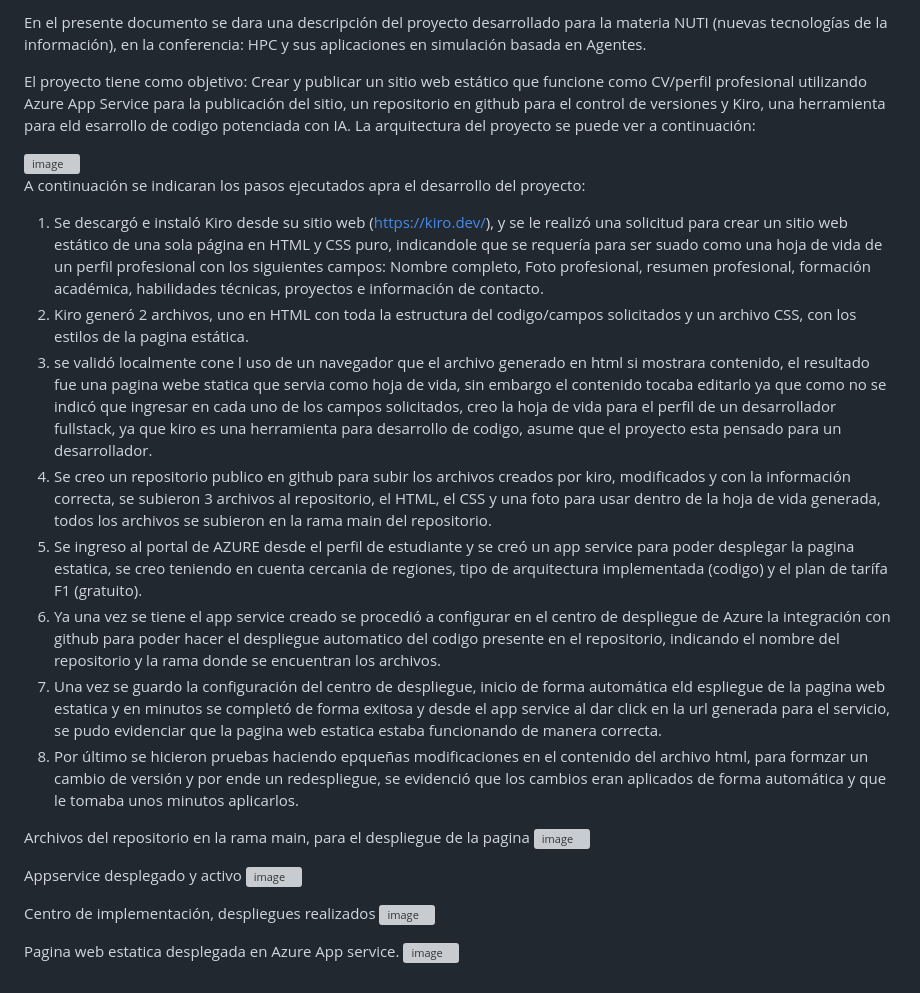
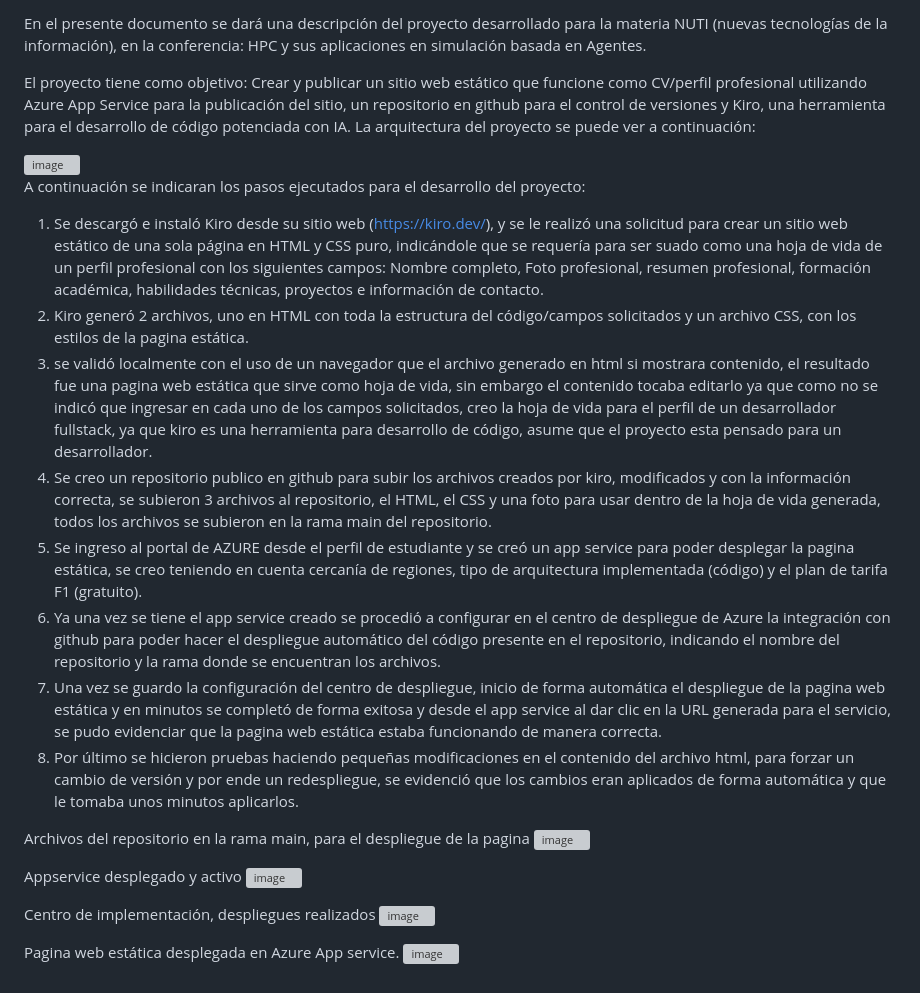
Before and after one commit to cavilan94/Tarea-cloud-computing-IA, a Markdown page: README.md, the part around the change. GitHub-like rendering; grey boxes are pictures that could not be loaded.

```diff
--- a/README.md
+++ b/README.md
@@ -1,19 +1,18 @@
-En el presente documento se dara una descripción del proyecto desarrollado para la materia NUTI (nuevas tecnologías de la información), en la conferencia: HPC y sus aplicaciones en simulación basada en Agentes.
+En el presente documento se dará una descripción del proyecto desarrollado para la materia NUTI (nuevas tecnologías de la información), en la conferencia: HPC y sus aplicaciones en simulación basada en Agentes.
 
-El proyecto tiene como objetivo: Crear y publicar un sitio web estático que funcione como CV/perfil profesional utilizando Azure App Service para la publicación del sitio, un repositorio en github para el control de versiones y Kiro, una herramienta para eld esarrollo de codigo potenciada con IA.
-La arquitectura del proyecto se puede ver a continuación:
+El proyecto tiene como objetivo: Crear y publicar un sitio web estático que funcione como CV/perfil profesional utilizando Azure App Service para la publicación del sitio, un repositorio en github para el control de versiones y Kiro, una herramienta para el desarrollo de código potenciada con IA. La arquitectura del proyecto se puede ver a continuación:
 
 <img width="1017" height="651" alt="image" src="https://github.com/user-attachments/assets/b0f03c56-0156-44b7-9f6f-e057d2ea9652" />
 
-A continuación se indicaran los pasos ejecutados apra el desarrollo del proyecto:
-1. Se descargó e instaló Kiro desde su sitio web (https://kiro.dev/), y se le realizó una solicitud para crear un sitio web estático de una sola página en HTML y CSS puro, indicandole que se requería para ser suado como una hoja de vida de un perfil profesional con los siguientes campos: Nombre completo, Foto profesional, resumen profesional, formación académica, habilidades técnicas, proyectos e información de contacto.
-2. Kiro generó 2 archivos, uno en HTML con toda la estructura del codigo/campos solicitados y un archivo CSS, con los estilos de la pagina estática.
-3. se validó localmente cone l uso de un navegador que el archivo generado en html si mostrara contenido, el resultado fue una pagina webe statica que servia como hoja de vida, sin embargo el contenido tocaba editarlo ya que como no se indicó que ingresar en cada uno de los campos solicitados, creo la hoja de vida para el perfil de un desarrollador fullstack, ya que kiro es una herramienta para desarrollo de codigo, asume que el proyecto esta pensado para un desarrollador.
+A continuación se indicaran los pasos ejecutados para el desarrollo del proyecto:
+1. Se descargó e instaló Kiro desde su sitio web (https://kiro.dev/), y se le realizó una solicitud para crear un sitio web estático de una sola página en HTML y CSS puro, indicándole que se requería para ser suado como una hoja de vida de un perfil profesional con los siguientes campos: Nombre completo, Foto profesional, resumen profesional, formación académica, habilidades técnicas, proyectos e información de contacto.
+2. Kiro generó 2 archivos, uno en HTML con toda la estructura del código/campos solicitados y un archivo CSS, con los estilos de la pagina estática.
+3. se validó localmente con el uso de un navegador que el archivo generado en html si mostrara contenido, el resultado fue una pagina web estática que sirve como hoja de vida, sin embargo el contenido tocaba editarlo ya que como no se indicó que ingresar en cada uno de los campos solicitados, creo la hoja de vida para el perfil de un desarrollador fullstack, ya que kiro es una herramienta para desarrollo de código, asume que el proyecto esta pensado para un desarrollador.
 4. Se creo un repositorio publico en github para subir los archivos creados por kiro, modificados y con la información correcta, se subieron 3 archivos al repositorio, el HTML, el CSS y una foto para usar dentro de la hoja de vida generada, todos los archivos se subieron en la rama main del repositorio.
-5. Se ingreso al portal de AZURE desde el perfil de estudiante y se creó un app service para poder desplegar la pagina estatica, se creo teniendo en cuenta cercania de regiones, tipo de arquitectura implementada (codigo) y el plan de tarífa F1 (gratuito).
-6. Ya una vez se tiene el app service creado se procedió a configurar en el centro de despliegue de Azure la integración con github para poder hacer el despliegue automatico del codigo presente en el repositorio, indicando el nombre del repositorio y la rama donde se encuentran los archivos.
-7. Una vez se guardo la configuración del centro de despliegue, inicio de forma automática eld espliegue de la pagina web estatica y en minutos se completó de forma exitosa y desde el app service al dar click en la url generada para el servicio, se pudo evidenciar que la pagina web estatica estaba funcionando de manera correcta.
-8. Por último se hicieron pruebas haciendo epqueñas modificaciones en el contenido del archivo html, para formzar un cambio de versión y por ende un redespliegue, se evidenció que los cambios eran aplicados de forma automática y que le tomaba unos minutos aplicarlos.
+5. Se ingreso al portal de AZURE desde el perfil de estudiante y se creó un app service para poder desplegar la pagina estática, se creo teniendo en cuenta cercanía de regiones, tipo de arquitectura implementada (código) y el plan de tarifa F1 (gratuito).
+6. Ya una vez se tiene el app service creado se procedió a configurar en el centro de despliegue de Azure la integración con github para poder hacer el despliegue automático del código presente en el repositorio, indicando el nombre del repositorio y la rama donde se encuentran los archivos.
+7. Una vez se guardo la configuración del centro de despliegue, inicio de forma automática el despliegue de la pagina web estática y en minutos se completó de forma exitosa y desde el app service al dar clic en la URL generada para el servicio, se pudo evidenciar que la pagina web estática estaba funcionando de manera correcta.
+8. Por último se hicieron pruebas haciendo pequeñas modificaciones en el contenido del archivo html, para forzar un cambio de versión y por ende un redespliegue, se evidenció que los cambios eran aplicados de forma automática y que le tomaba unos minutos aplicarlos.
 
 
 Archivos del repositorio en la rama main, para el despliegue de la pagina
@@ -25,5 +24,5 @@ Appservice desplegado y activo
 Centro de implementación, despliegues realizados
 <img width="1237" height="537" alt="image" src="https://github.com/user-attachments/assets/830dc4b6-f1d3-4f8a-862d-942ac246e18c" />
 
-Pagina web estatica desplegada en Azure App service.
+Pagina web estática desplegada en Azure App service.
 <img width="1482" height="546" alt="image" src="https://github.com/user-attachments/assets/b0c96793-b33a-4035-9081-09f75c3eb999" />
```
